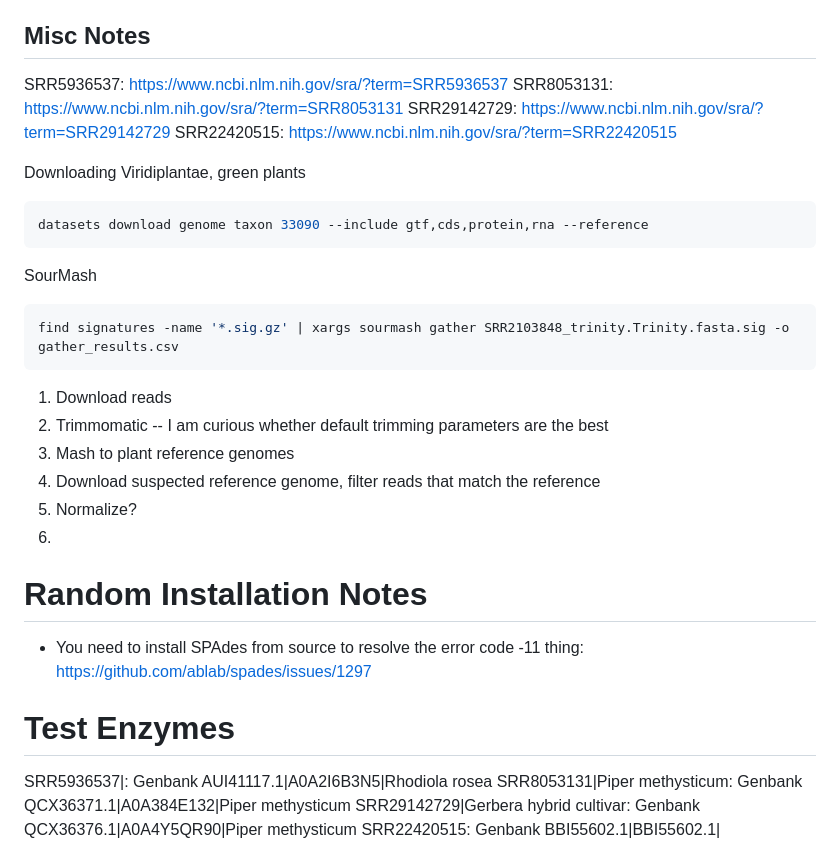
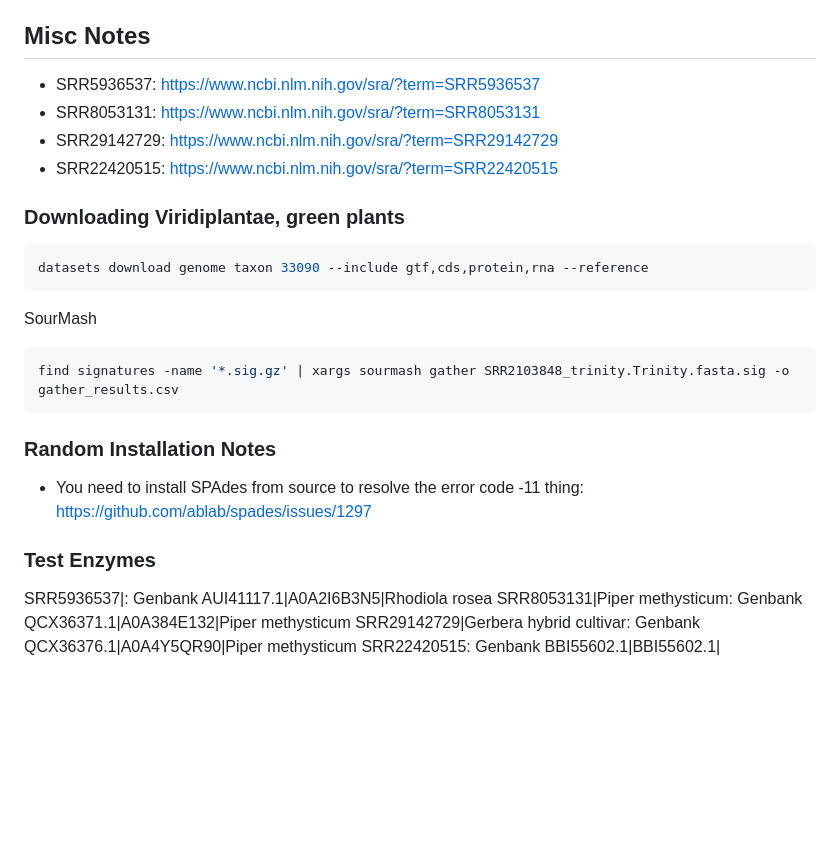
Before and after one commit to arudhir/planter, a Markdown page: README.md, the part around the change. Rendered like a GitHub page; blank space fills up the shorter version.

````diff
--- a/README.md
+++ b/README.md
@@ -275,12 +275,12 @@ Flask app in `app/`, `python app/main.py`
 
 ## Misc Notes
 
-SRR5936537: https://www.ncbi.nlm.nih.gov/sra/?term=SRR5936537
-SRR8053131: https://www.ncbi.nlm.nih.gov/sra/?term=SRR8053131
-SRR29142729: https://www.ncbi.nlm.nih.gov/sra/?term=SRR29142729
-SRR22420515: https://www.ncbi.nlm.nih.gov/sra/?term=SRR22420515
+- SRR5936537: https://www.ncbi.nlm.nih.gov/sra/?term=SRR5936537
+- SRR8053131: https://www.ncbi.nlm.nih.gov/sra/?term=SRR8053131
+- SRR29142729: https://www.ncbi.nlm.nih.gov/sra/?term=SRR29142729
+- SRR22420515: https://www.ncbi.nlm.nih.gov/sra/?term=SRR22420515
 
-Downloading Viridiplantae, green plants
+### Downloading Viridiplantae, green plants
 ```bash
 datasets download genome taxon 33090 --include gtf,cds,protein,rna --reference
 ```
@@ -290,19 +290,12 @@ SourMash
 find signatures -name '*.sig.gz' | xargs sourmash gather SRR2103848_trinity.Trinity.fasta.sig -o gather_results.csv
 ```
 
-1. Download reads
-2. Trimmomatic -- I am curious whether default trimming parameters are the best
-3. Mash to plant reference genomes
-4. Download suspected reference genome, filter reads that match the reference
-5. Normalize?
-6.
-
-# Random Installation Notes
+### Random Installation Notes
 
 - You need to install SPAdes from source to resolve the error code -11 thing: https://github.com/ablab/spades/issues/1297
 
 
-# Test Enzymes
+### Test Enzymes
 
 SRR5936537|: Genbank AUI41117.1|A0A2I6B3N5|Rhodiola rosea
 SRR8053131|Piper methysticum: Genbank QCX36371.1|A0A384E132|Piper methysticum
````
